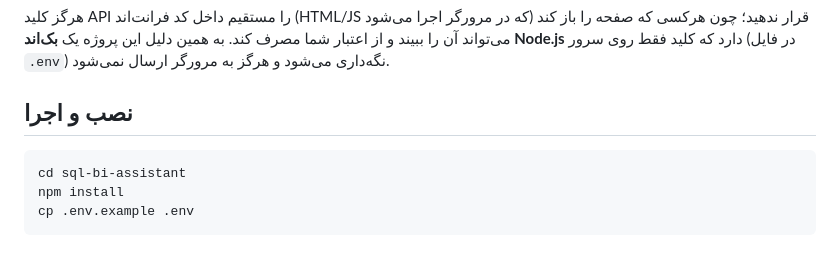
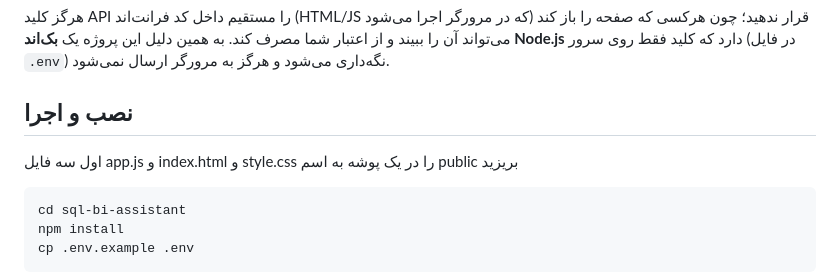
Before and after one commit to amirinvis/SQL-ai, a Markdown page: README.md, the part around the change. Drawn GitHub-style; blank space fills up the shorter version.

````diff
--- a/README.md
+++ b/README.md
@@ -7,6 +7,7 @@
 هرگز کلید API را مستقیم داخل کد فرانت‌اند (HTML/JS که در مرورگر اجرا می‌شود) قرار ندهید؛ چون هرکسی که صفحه را باز کند می‌تواند آن را ببیند و از اعتبار شما مصرف کند. به همین دلیل این پروژه یک **بک‌اند Node.js** دارد که کلید فقط روی سرور (در فایل `.env`) نگه‌داری می‌شود و هرگز به مرورگر ارسال نمی‌شود.
 
 ## نصب و اجرا
+اول سه فایل app.js و index.html و style.css را در یک پوشه به اسم public بریزید
 
 ```bash
 cd sql-bi-assistant
````
